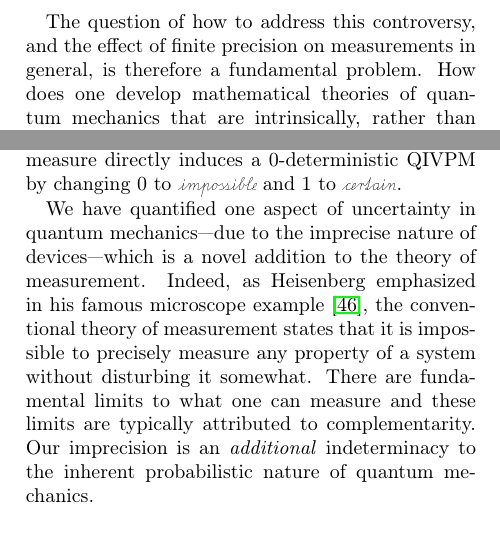
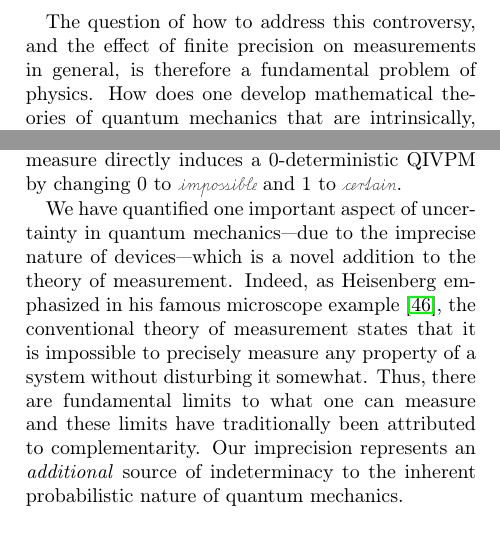
Before and after one commit to yuttai/Contextuality-and-Nonlocality-in-Discrete-Quantum-Theory, a LaTeX paper (prop_letter.tex): two parts of the columns of pages 1 and 7 of 11, joined at a grey line, cut so that both start at the same text. Compiled offline with pdfLaTeX.

Commit message:
Updating what Prof. Ortiz typed...

```diff
--- a/prop_letter.tex
+++ b/prop_letter.tex
@@ -151,7 +151,7 @@ research~\citep{Kent1999,HavlicekKrennSummhammerSvozil2001,SimonBruknerZeilinger
 
 The question of how to address this controversy, and the effect of
 finite precision on measurements in general, is therefore
-a fundamental problem.  How does one
+a fundamental problem of physics.  How does one
 develop mathematical theories of quantum mechanics that are
 intrinsically, rather than only implicitly, consistent with the
 resources available for the realistic accuracy of an actual
@@ -1004,16 +1004,16 @@ changing 0 to $\imposs$ and 1 to $\necess$.
 % the existence of a non-contextual hidden variable model. Both of them
 % exist for $d=2$, while none of them exist for $d\ge3$.
 
-We have quantified one aspect of uncertainty in quantum
+We have quantified one important aspect of uncertainty in quantum
 mechanics---due to the imprecise nature of devices---which is a novel
 addition to the theory of measurement. Indeed, as Heisenberg
 emphasized in his famous microscope
 example~\cite{Heisenberg1983apsrev4}, the conventional theory
 of measurement states that it is impossible to precisely measure any
-property of a system without disturbing it somewhat. There are
-fundamental limits to what one can measure and these limits are
-typically attributed to complementarity. Our imprecision is an
-\emph{additional} indeterminacy to the inherent probabilistic nature
+property of a system without disturbing it somewhat. Thus, there are
+fundamental limits to what one can measure and these limits have traditionally
+been attributed to complementarity. Our imprecision represents an
+\emph{additional} source of indeterminacy to the inherent probabilistic nature
 of quantum mechanics.
 
 % The significance of this observation is that the uncertainty in the
```
Also changed, not shown: prop_letter.tex (22 more changed lines).
